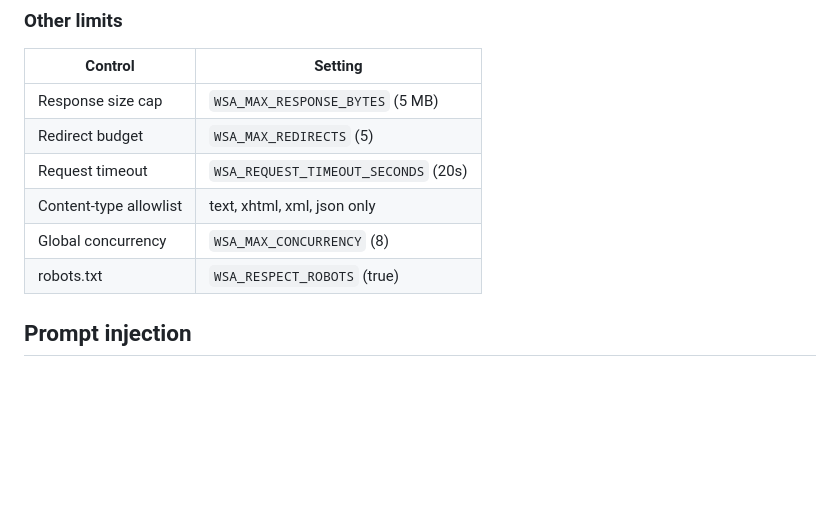
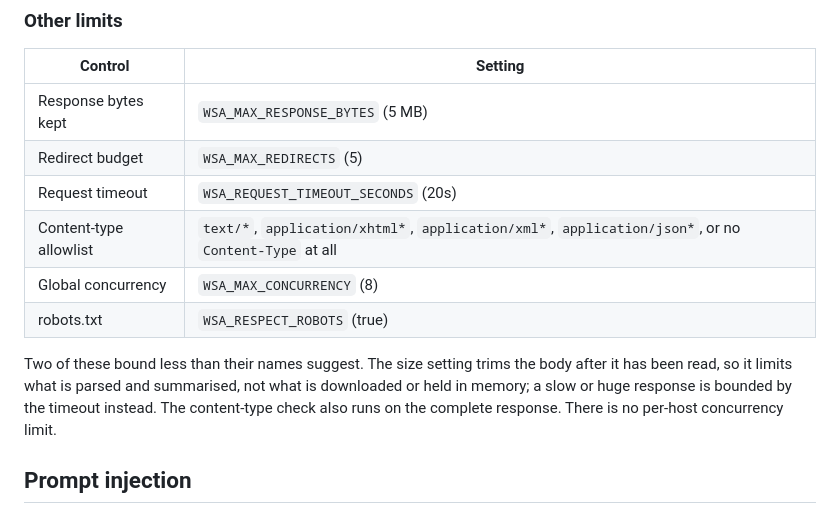
Before and after one commit to tochi-mba/Web-search-api, a Markdown page: docs/security.md, the part around the change. GitHub-like rendering; blank space fills up the shorter version.

```diff
--- a/docs/security.md
+++ b/docs/security.md
@@ -44,12 +44,18 @@ then**, because there is no legitimate reason for this service to read them.
 
 | Control | Setting |
 |---|---|
-| Response size cap | `WSA_MAX_RESPONSE_BYTES` (5 MB) |
+| Response bytes kept | `WSA_MAX_RESPONSE_BYTES` (5 MB) |
 | Redirect budget | `WSA_MAX_REDIRECTS` (5) |
 | Request timeout | `WSA_REQUEST_TIMEOUT_SECONDS` (20s) |
-| Content-type allowlist | text, xhtml, xml, json only |
+| Content-type allowlist | `text/*`, `application/xhtml*`, `application/xml*`, `application/json*`, or no `Content-Type` at all |
 | Global concurrency | `WSA_MAX_CONCURRENCY` (8) |
 | robots.txt | `WSA_RESPECT_ROBOTS` (true) |
+
+Two of these bound less than their names suggest. The size setting trims the body after
+it has been read, so it limits what is parsed and summarised, not what is downloaded or
+held in memory; a slow or huge response is bounded by the timeout instead. The
+content-type check also runs on the complete response. There is no per-host concurrency
+limit.
 
 ## Prompt injection
 
```
Also changed, not shown: README.md (+4 -3 lines).
